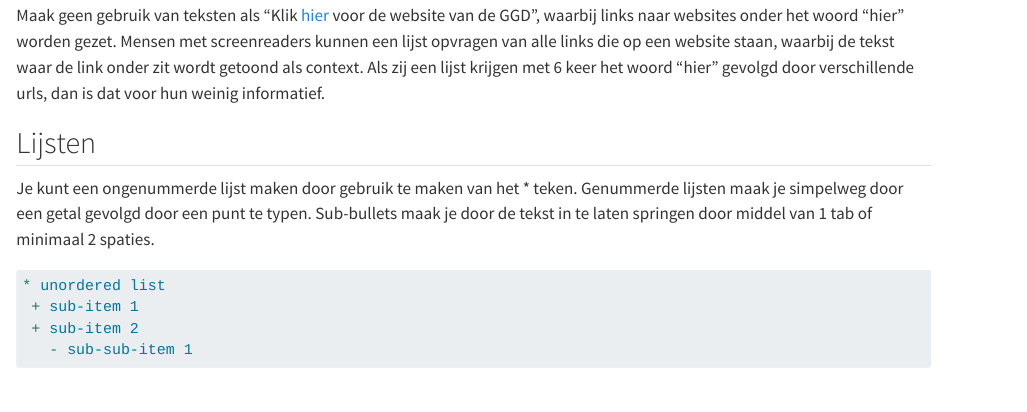
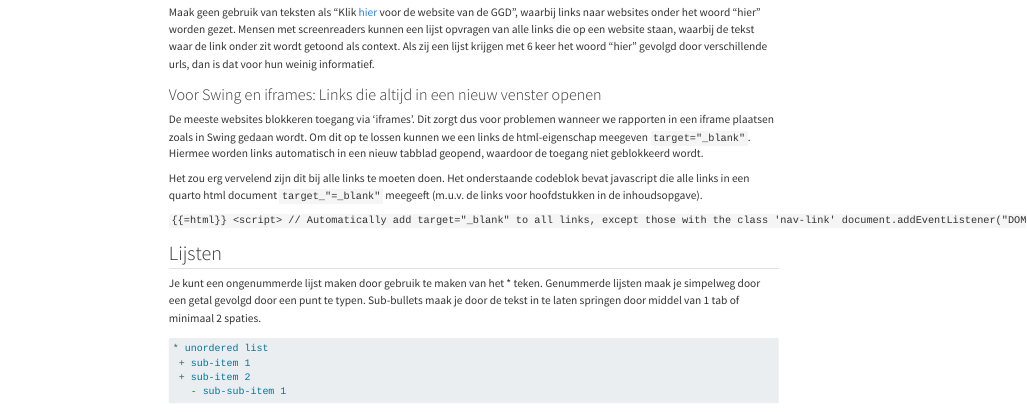
Before and after one commit to GGD-Hart-voor-Brabant/Quarto-howto, a Quarto document (Markdown.qmd): the page in a window 1100 px wide, from 1940 px down before the commit and from 1290 px down after it, so that both start at the same text. Rendered offline with R 4.5, knitr and Pandoc in place of Quarto, with nearby package versions.

Commit message:
markdown artikel bijgewerkt met javascript

````diff
--- a/Markdown.qmd
+++ b/Markdown.qmd
@@ -57,3 +57,31 @@ Lees meer over dit onderwerp op de [website van de GGD](http://www.ggdhvb.nl).
 ### Digitoegankelijke links
 
 Maak geen gebruik van teksten als "Klik [hier](http://www.ggdhvb.nl) voor de website van de GGD", waarbij links naar websites onder het woord "hier" worden gezet. Mensen met screenreaders kunnen een lijst opvragen van alle links die op een website staan, waarbij de tekst waar de link onder zit wordt getoond als context. Als zij een lijst krijgen met 6 keer het woord "hier" gevolgd door verschillende urls, dan is dat voor hun weinig informatief.
+
+### Voor Swing en iframes: Links die altijd in een nieuw venster openen
+
+De meeste websites blokkeren toegang via 'iframes'. Dit zorgt dus voor problemen wanneer we rapporten in een iframe plaatsen zoals in Swing gedaan wordt.
+Om dit op te lossen kunnen we een links de html-eigenschap meegeven `target="_blank"`. Hiermee worden links automatisch in een nieuw tabblad geopend, waardoor de toegang niet geblokkeerd wordt.
+
+Het zou erg vervelend zijn dit bij alle links te moeten doen. Het onderstaande codeblok bevat javascript die alle links in een quarto html document `target_"=_blank"` meegeeft (m.u.v. de links voor hoofdstukken in de inhoudsopgave).
+
+
+```{=html}
+<script>
+// Voeg automatisch target="_blank" aan alle links toe m.u.v. de Table of Contents
+// Opent links in nieuw scherm
+
+
+document.addEventListener("DOMContentLoaded", function() {
+  const links = document.querySelectorAll("a:not(.nav-link)");
+  links.forEach(link => {
+   link.setAttribute("target", "_blank");
+  });
+});
+</script>
+```
+
+```{{=html}}
+<script>
+// Automatically add target="_blank" to all links, except those with the class 'nav-link'
+document.addEventListener("DOMContentLoaded", function() {
````
Also changed, not shown: Markdown.qmd (7 more changed lines).
